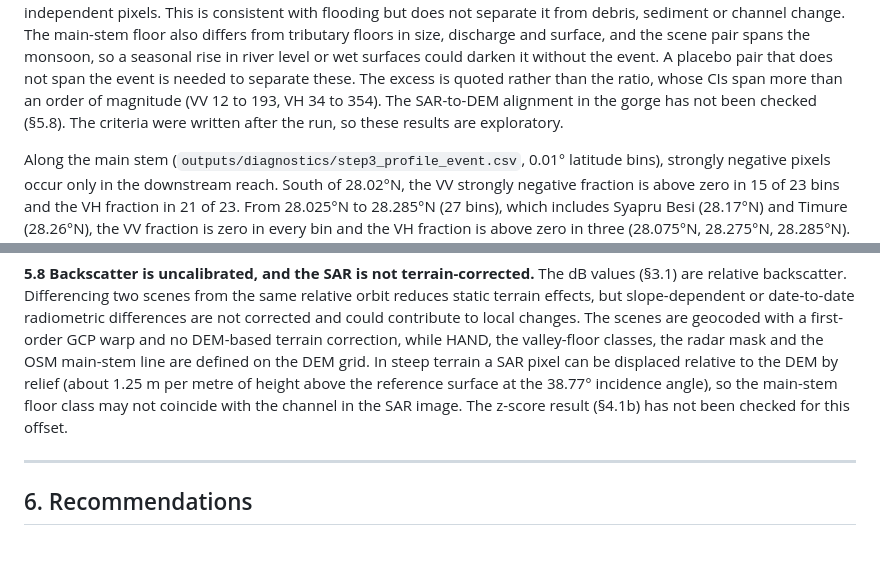
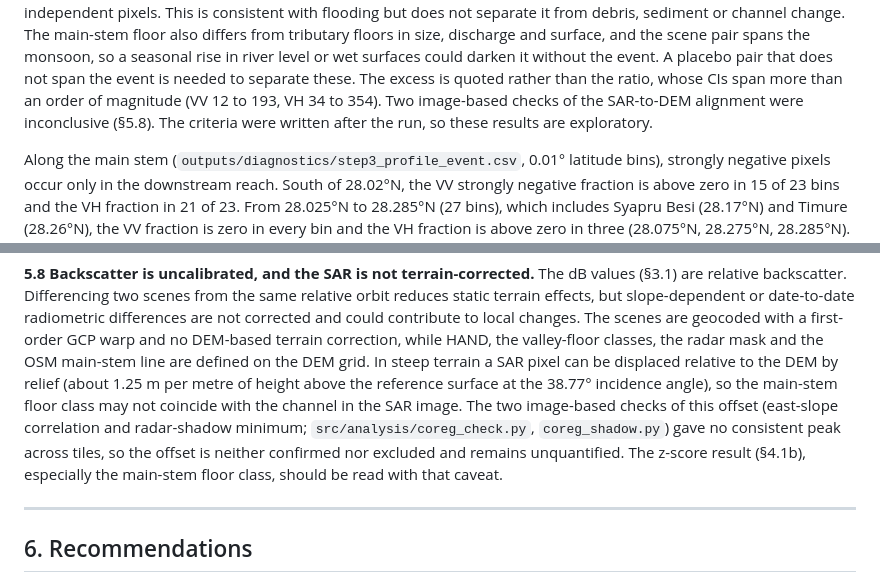
Before and after one commit to MANIKANTH678/trishuli-flood-mapping, a Markdown page: FINAL_REPORT.md, 2 parts joined by grey strips. GitHub-like rendering; blank space fills up the shorter version.

Commit message:
Report: record inconclusive DEM-SAR offset checks in 4.1b and 5.8

```diff
--- a/FINAL_REPORT.md
+++ b/FINAL_REPORT.md
@@ -262,7 +262,7 @@ and the scene pair spans the monsoon, so a seasonal rise in river level or wet
 surfaces could darken it without the event. A placebo pair that does not span the
 event is needed to separate these. The
 excess is quoted rather than the ratio, whose CIs span more than an order of
-magnitude (VV 12 to 193, VH 34 to 354). The SAR-to-DEM alignment in the gorge has not been checked (§5.8). The criteria were
+magnitude (VV 12 to 193, VH 34 to 354). Two image-based checks of the SAR-to-DEM alignment were inconclusive (§5.8). The criteria were
 written after the run, so these results are exploratory.
 
 Along the main stem (`outputs/diagnostics/step3_profile_event.csv`, 0.01° latitude
@@ -357,7 +357,7 @@ mask and the OSM main-stem line are defined on the DEM grid. In steep terrain a
 SAR pixel can be displaced relative to the DEM by relief (about 1.25 m per metre
 of height above the reference surface at the 38.77° incidence angle), so the
 main-stem floor class may not coincide with the channel in the SAR image. The
-z-score result (§4.1b) has not been checked for this offset.
+two image-based checks of this offset (east-slope correlation and radar-shadow minimum; `src/analysis/coreg_check.py`, `coreg_shadow.py`) gave no consistent peak across tiles, so the offset is neither confirmed nor excluded and remains unquantified. The z-score result (§4.1b), especially the main-stem floor class, should be read with that caveat.
 
 ---
 
```
